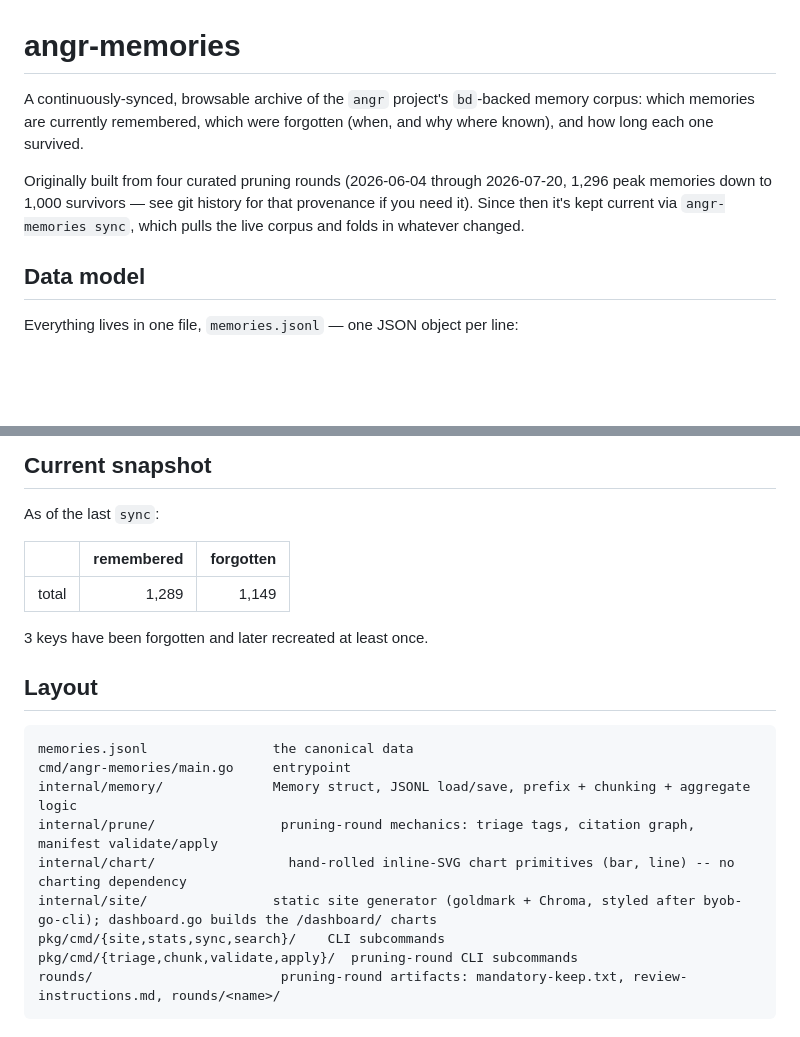
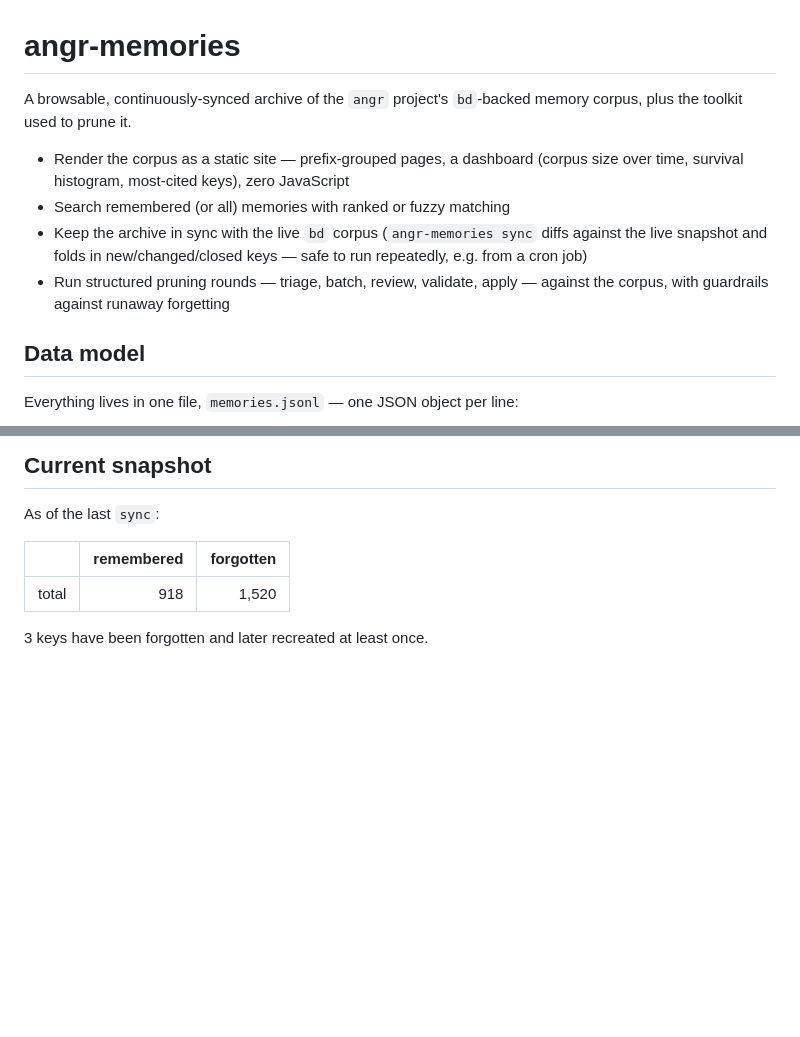
Before and after one commit to jcrussell/angr-memories, a Markdown page: README.md, 2 parts joined by grey strips. Drawn GitHub-style; blank space fills up the shorter version.

````diff
--- a/README.md
+++ b/README.md
@@ -1,15 +1,17 @@
 # angr-memories
 
-A continuously-synced, browsable archive of the `angr` project's
-`bd`-backed memory corpus: which memories are currently remembered, which
-were forgotten (when, and why where known), and how long each one
-survived.
+A browsable, continuously-synced archive of the `angr` project's
+`bd`-backed memory corpus, plus the toolkit used to prune it.
 
-Originally built from four curated pruning rounds (2026-06-04 through
-2026-07-20, 1,296 peak memories down to 1,000 survivors — see git history
-for that provenance if you need it). Since then it's kept current via
-`angr-memories sync`, which pulls the live corpus and folds in whatever
-changed.
+- Render the corpus as a static site — prefix-grouped pages, a dashboard
+  (corpus size over time, survival histogram, most-cited keys), zero
+  JavaScript
+- Search remembered (or all) memories with ranked or fuzzy matching
+- Keep the archive in sync with the live `bd` corpus (`angr-memories
+  sync` diffs against the live snapshot and folds in new/changed/closed
+  keys — safe to run repeatedly, e.g. from a cron job)
+- Run structured pruning rounds — triage, batch, review, validate,
+  apply — against the corpus, with guardrails against runaway forgetting
 
 ## Data model
 
@@ -151,20 +118,6 @@ As of the last `sync`:
 
 | | remembered | forgotten |
 |---|---:|---:|
-| total | 1,289 | 1,149 |
+| total | 918 | 1,520 |
 
 3 keys have been forgotten and later recreated at least once.
-
-## Layout
-
-```
-memories.jsonl                the canonical data
-cmd/angr-memories/main.go     entrypoint
-internal/memory/              Memory struct, JSONL load/save, prefix + chunking + aggregate logic
-internal/prune/                pruning-round mechanics: triage tags, citation graph, manifest validate/apply
-internal/chart/                 hand-rolled inline-SVG chart primitives (bar, line) -- no charting dependency
-internal/site/                static site generator (goldmark + Chroma, styled after byob-go-cli); dashboard.go builds the /dashboard/ charts
-pkg/cmd/{site,stats,sync,search}/    CLI subcommands
-pkg/cmd/{triage,chunk,validate,apply}/  pruning-round CLI subcommands
-rounds/                        pruning-round artifacts: mandatory-keep.txt, review-instructions.md, rounds/<name>/
-```
````
Also changed, not shown: other parts of README.md (+44 -79 lines).
